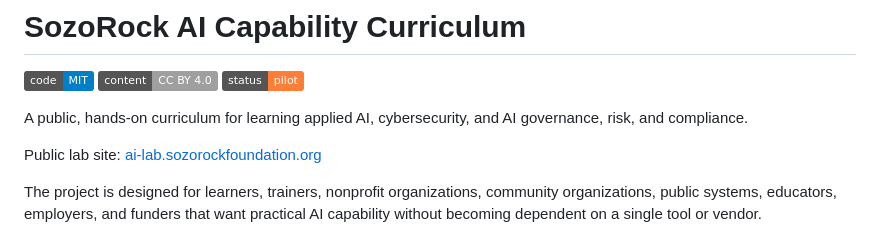
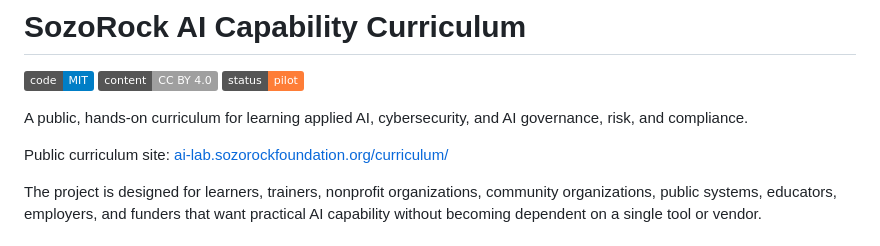
Before and after one commit to drolu-cmyk/sozorock-ai-capability-curriculum, a Markdown page: README.md, the part around the change. GitHub-like rendering; badges without logos.

Commit message:
Point README to curriculum route

```diff
--- a/README.md
+++ b/README.md
@@ -6,7 +6,7 @@
 
 A public, hands-on curriculum for learning applied AI, cybersecurity, and AI governance, risk, and compliance.
 
-Public lab site: [ai-lab.sozorockfoundation.org](https://ai-lab.sozorockfoundation.org)
+Public curriculum site: [ai-lab.sozorockfoundation.org/curriculum/](https://ai-lab.sozorockfoundation.org/curriculum/)
 
 The project is designed for learners, trainers, nonprofit organizations, community organizations, public systems, educators, employers, and funders that want practical AI capability without becoming dependent on a single tool or vendor.
 
```
